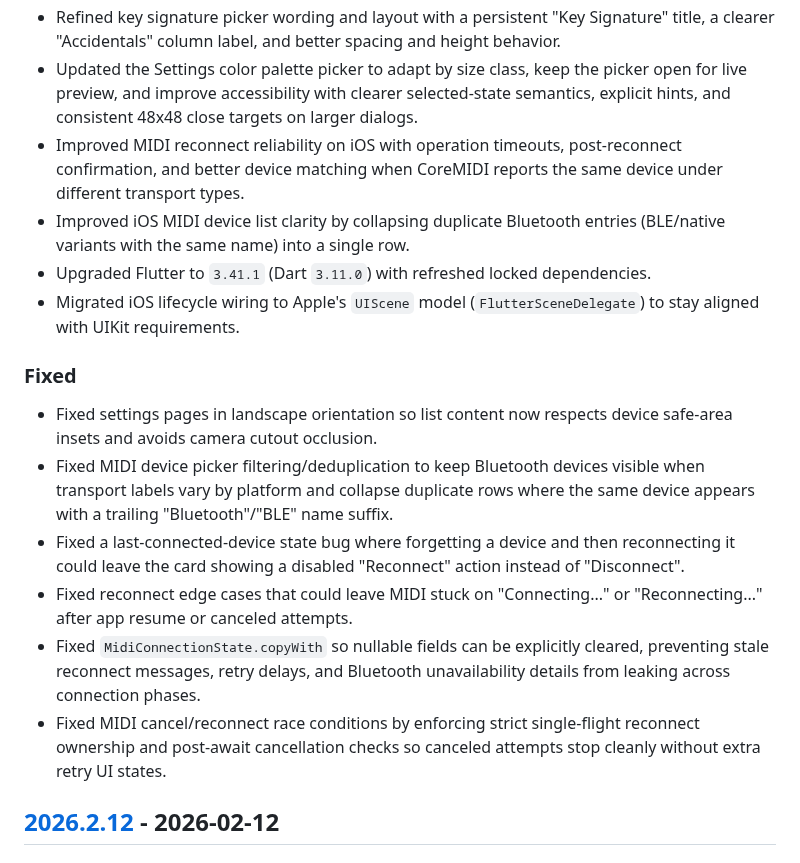
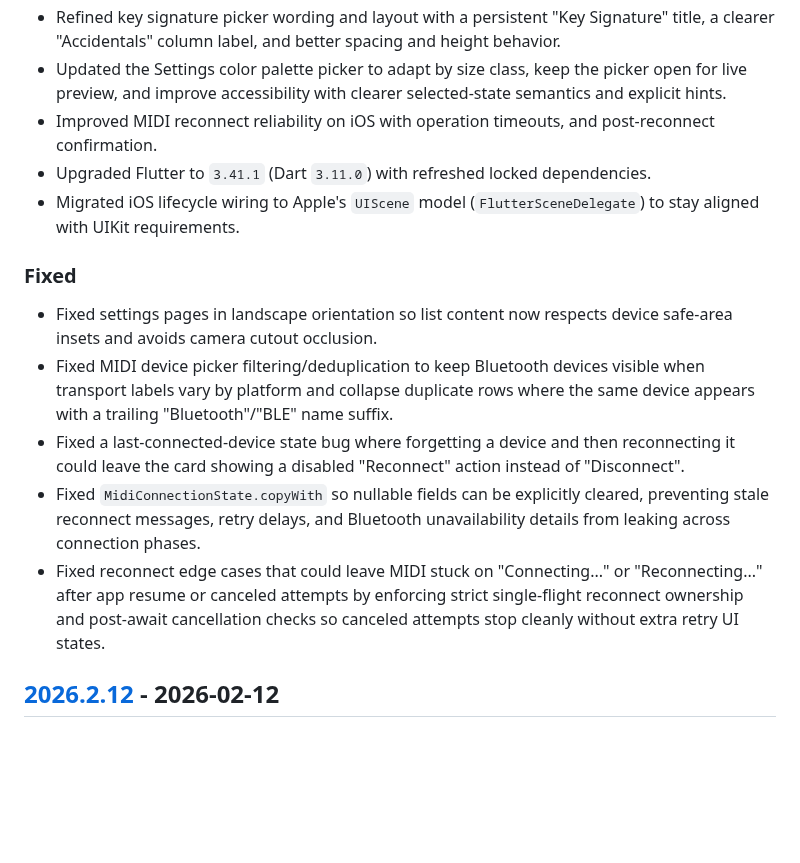
Before and after one commit to EarthmanMuons/whatchord, a Markdown page: CHANGELOG.md, the part around the change. Drawn GitHub-style; blank space fills up the shorter version.

Commit message:
Clean up some duplicated info in the CHANGELOG
I should have done this before the release, but oops.

```diff
--- a/CHANGELOG.md
+++ b/CHANGELOG.md
@@ -33,13 +33,9 @@ The format is based on [Keep a Changelog][1], and this project adheres to
   height behavior.
 - Updated the Settings color palette picker to adapt by size class, keep the
   picker open for live preview, and improve accessibility with clearer
-  selected-state semantics, explicit hints, and consistent 48x48 close targets
-  on larger dialogs.
-- Improved MIDI reconnect reliability on iOS with operation timeouts,
-  post-reconnect confirmation, and better device matching when CoreMIDI reports
-  the same device under different transport types.
-- Improved iOS MIDI device list clarity by collapsing duplicate Bluetooth
-  entries (BLE/native variants with the same name) into a single row.
+  selected-state semantics and explicit hints.
+- Improved MIDI reconnect reliability on iOS with operation timeouts, and
+  post-reconnect confirmation.
 - Upgraded Flutter to `3.41.1` (Dart `3.11.0`) with refreshed locked
   dependencies.
 - Migrated iOS lifecycle wiring to Apple's `UIScene` model
@@ -55,14 +51,13 @@ The format is based on [Keep a Changelog][1], and this project adheres to
 - Fixed a last-connected-device state bug where forgetting a device and then
   reconnecting it could leave the card showing a disabled "Reconnect" action
   instead of "Disconnect".
-- Fixed reconnect edge cases that could leave MIDI stuck on "Connecting..." or
-  "Reconnecting..." after app resume or canceled attempts.
 - Fixed `MidiConnectionState.copyWith` so nullable fields can be explicitly
   cleared, preventing stale reconnect messages, retry delays, and Bluetooth
   unavailability details from leaking across connection phases.
-- Fixed MIDI cancel/reconnect race conditions by enforcing strict single-flight
-  reconnect ownership and post-await cancellation checks so canceled attempts
-  stop cleanly without extra retry UI states.
+- Fixed reconnect edge cases that could leave MIDI stuck on "Connecting..." or
+  "Reconnecting..." after app resume or canceled attempts by enforcing strict
+  single-flight reconnect ownership and post-await cancellation checks so
+  canceled attempts stop cleanly without extra retry UI states.
 
 ## [2026.2.12] - 2026-02-12
 
```
